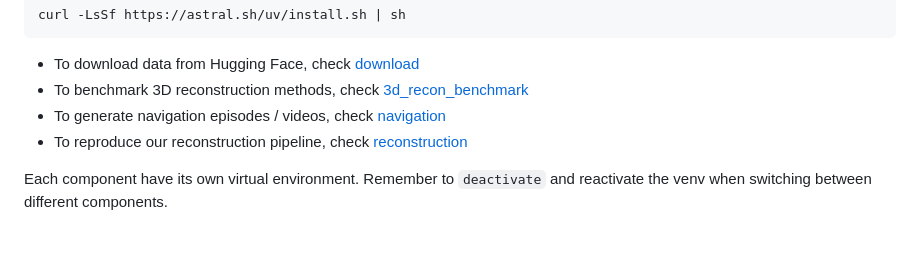
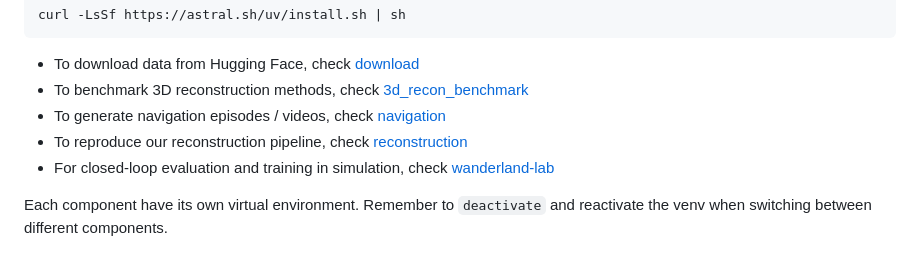
Before and after one commit to ai4ce/wanderland, a Markdown page: README.md, the part around one of its changes. GitHub-like rendering.

```diff
--- a/README.md
+++ b/README.md
@@ -47,6 +50,7 @@ curl -LsSf https://astral.sh/uv/install.sh | sh
 * To benchmark 3D reconstruction methods, check [3d_recon_benchmark](3d_recon_benchmark/README.md)
 * To generate navigation episodes / videos, check [navigation](navigation/README.md)
 * To reproduce our reconstruction pipeline, check [reconstruction](reconstruction/README.md)
+* For closed-loop evaluation and training in simulation, check [wanderland-lab](https://github.com/ai4ce/wanderland-lab)
 
 Each component have its own virtual environment. Remember to `deactivate` and reactivate the venv when switching between different components.
 
```
Also changed, not shown: other parts of README.md (+4 -1 lines).
